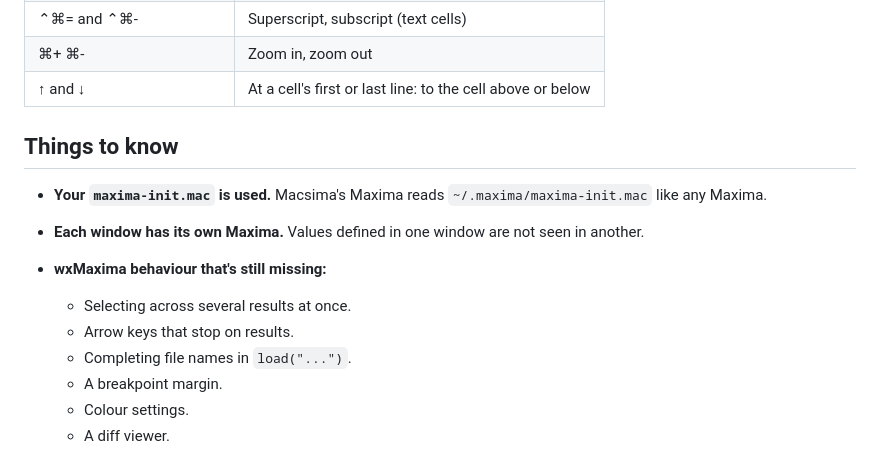
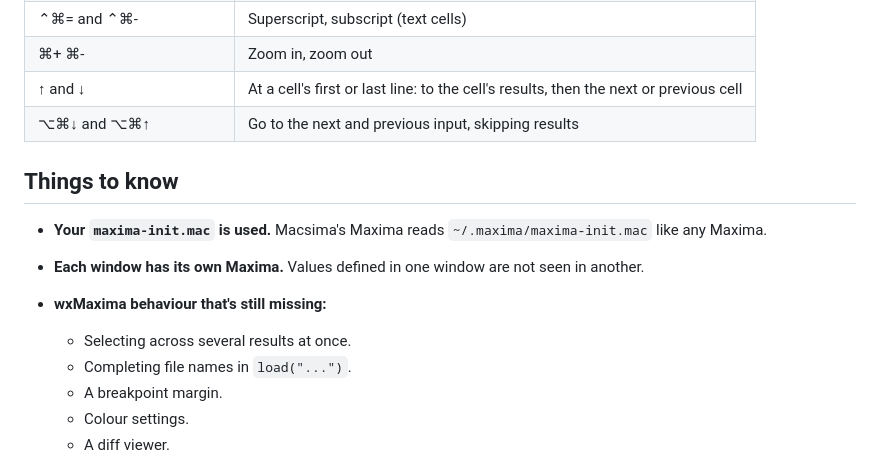
Before and after one commit to escalant3/macsima, a Markdown page: docs/MANUAL.md, the part around the change. Drawn GitHub-style.

Commit message:
Manual: arrow keys stop on results since 0.4
Drop it from the missing wxMaxima behaviour, and list Go to Next and
Previous Input in the keyboard shortcuts.

Co-Authored-By: Claude Opus 5.5 <noreply@anthropic.com>

```diff
--- a/docs/MANUAL.md
+++ b/docs/MANUAL.md
@@ -323,7 +323,8 @@ Font changes show at once; the worksheet's zoom comes on top.
 | ⌘B ⌘I ⌘U | Bold, italic, underline (text cells) |
 | ⌃⌘= and ⌃⌘- | Superscript, subscript (text cells) |
 | ⌘+ ⌘- | Zoom in, zoom out |
-| ↑ and ↓ | At a cell's first or last line: to the cell above or below |
+| ↑ and ↓ | At a cell's first or last line: to the cell's results, then the next or previous cell |
+| ⌥⌘↓ and ⌥⌘↑ | Go to the next and previous input, skipping results |
 
 ## Things to know
 
@@ -331,7 +332,6 @@ Font changes show at once; the worksheet's zoom comes on top.
 - **Each window has its own Maxima.** Values defined in one window are not seen in another.
 - **wxMaxima behaviour that's still missing:**
   - Selecting across several results at once.
-  - Arrow keys that stop on results.
   - Completing file names in `load("...")`.
   - A breakpoint margin.
   - Colour settings.
```
